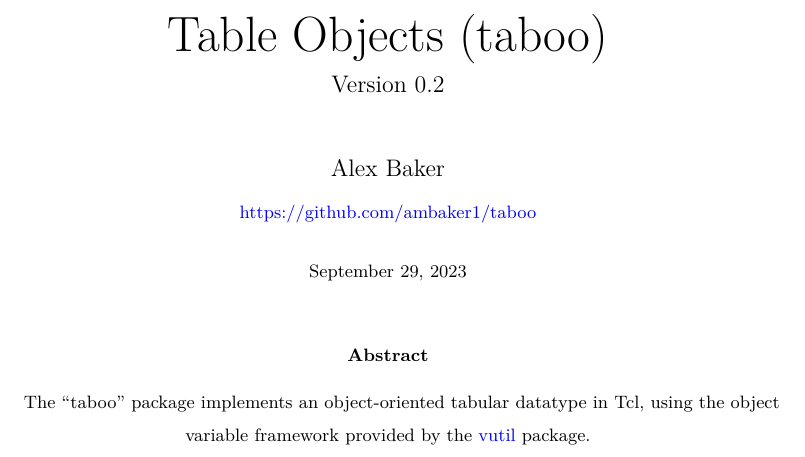
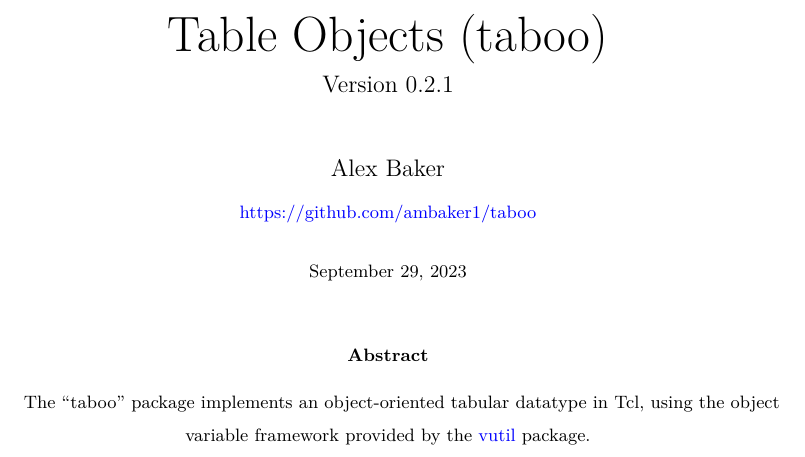
Before and after one commit to ambaker1/taboo, a LaTeX paper (doc/taboo.tex, which reads doc/template/version.tex): part of page 1 of 21, cut so that both start at the same text. Compiled offline with pdfLaTeX.

Commit message:
Bumped version

```diff
--- a/doc/template/version.tex
+++ b/doc/template/version.tex
@@ -1 +1 @@
-\newcommand{\version}{0.2}
+\newcommand{\version}{0.2.1}
```
Also changed, not shown: doc/taboo.pdf, 4 other files.
